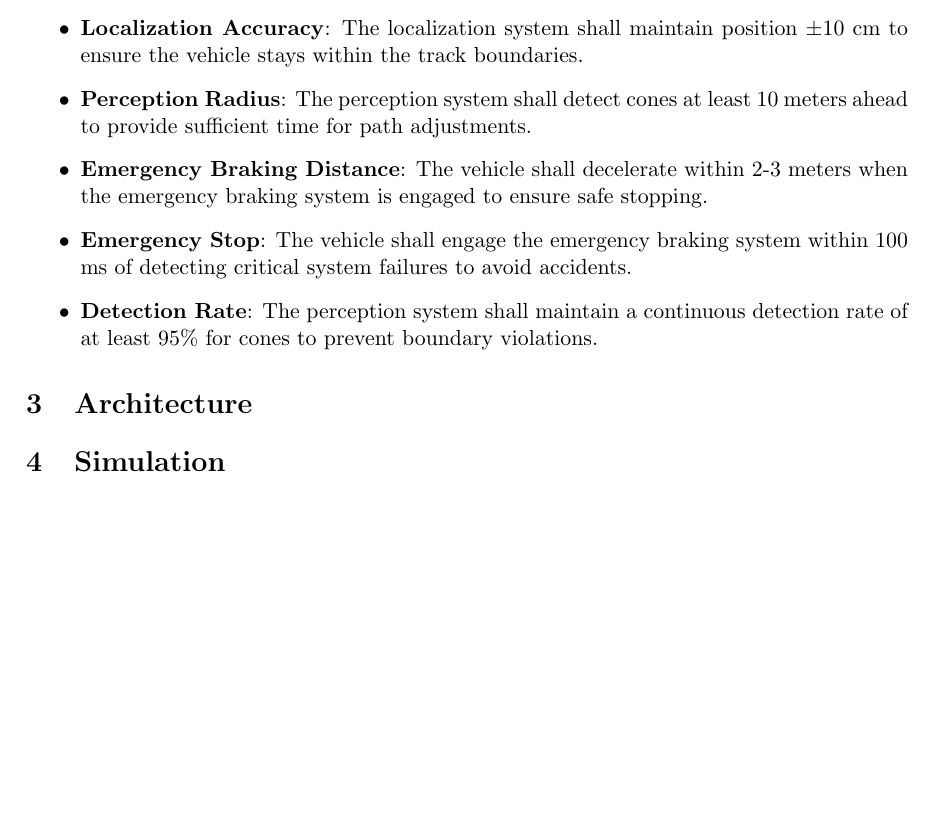
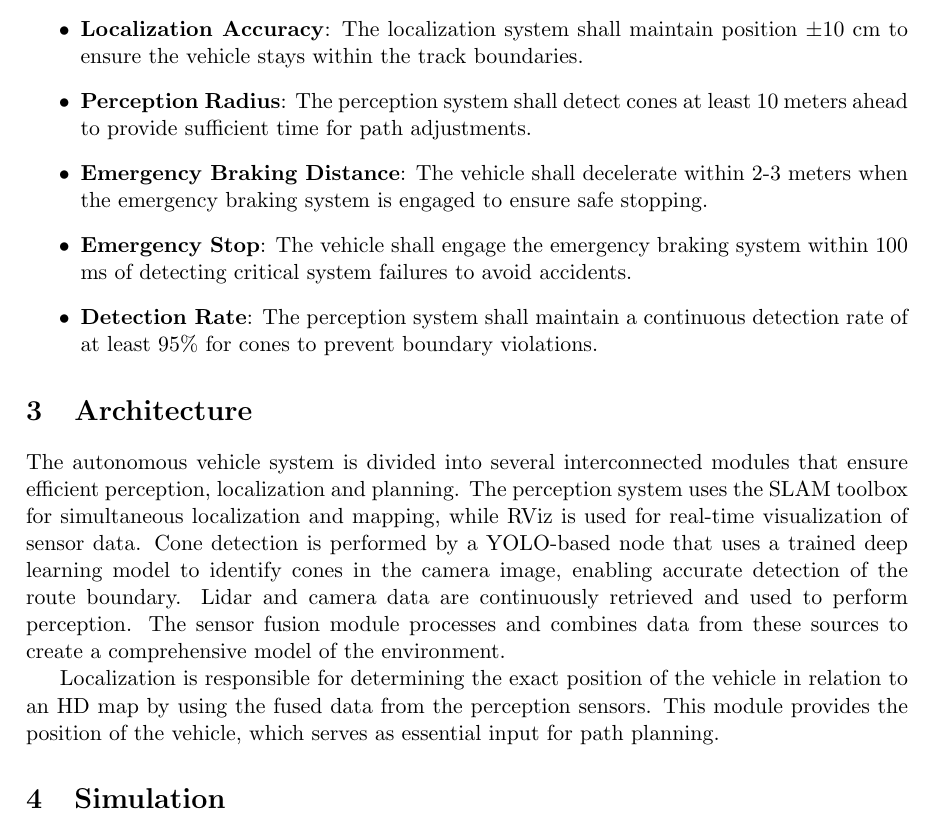
Before and after one commit to VicenteMoraes/race-car-buggy-busters, a LaTeX document (report/main.tex, which reads report/architecture.tex): part of page 4 of 7, cut so that both start at the same text, the shorter picture padded with empty space. Compiled offline with pdfLaTeX.

Commit message:
Architektur

```diff
--- /dev/null
+++ b/report/architecture.tex
@@ -0,0 +1,7 @@
+The autonomous vehicle system is divided into several interconnected modules that ensure efficient perception, localization and planning.
+The perception system uses the SLAM toolbox for simultaneous localization and mapping, while RViz is used for real-time visualization of sensor data.
+Cone detection is performed by a YOLO-based node that uses a trained deep learning model to identify cones in the camera image, enabling accurate detection of the route boundary.
+Lidar and camera data are continuously retrieved and used to perform perception. The sensor fusion module processes and combines data from these sources to create a comprehensive model of the environment.
+
+Localization is responsible for determining the exact position of the vehicle in relation to an HD map by using the fused data from the perception sensors.
+This module provides the position of the vehicle, which serves as essential input for path planning.
--- a/report/main.tex
+++ b/report/main.tex
@@ -48,7 +48,7 @@ The F110 car platform comes a 4-wheel drive, steering, IMU sensor, depth camera,
 \input{expectation}
 
 \section{Architecture}
-
+\input{architecture.tex}
 
 \section{Simulation}
 
```
